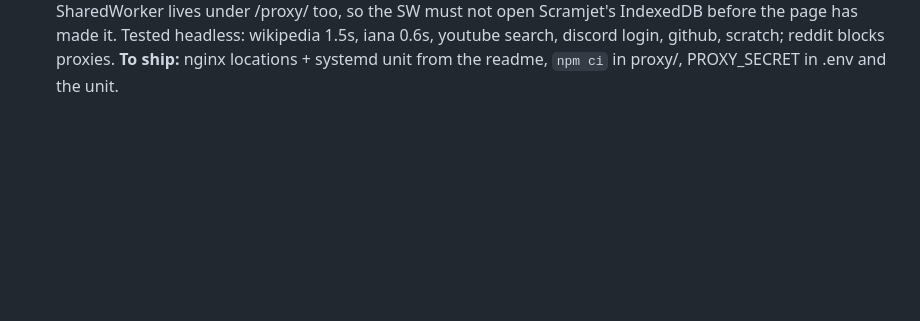
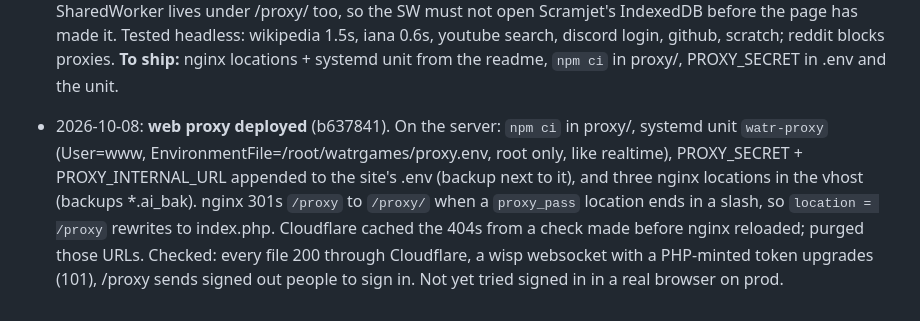
Before and after one commit to watrabi/water-games-v6, a Markdown page: PLAN.md, the part around the change. GitHub-like rendering; blank space fills up the shorter version.

```diff
--- a/PLAN.md
+++ b/PLAN.md
@@ -276,3 +276,10 @@ Routes / pages:
   the SW must not open Scramjet's IndexedDB before the page has made it. Tested headless: wikipedia 1.5s, iana 0.6s,
   youtube search, discord login, github, scratch; reddit blocks proxies. **To ship:** nginx locations + systemd unit
   from the readme, `npm ci` in proxy/, PROXY_SECRET in .env and the unit.
+- 2026-10-08: **web proxy deployed** (b637841). On the server: `npm ci` in proxy/, systemd unit `watr-proxy` (User=www,
+  EnvironmentFile=/root/watrgames/proxy.env, root only, like realtime), PROXY_SECRET + PROXY_INTERNAL_URL appended to
+  the site's .env (backup next to it), and three nginx locations in the vhost (backups *.ai_bak). nginx 301s `/proxy`
+  to `/proxy/` when a `proxy_pass` location ends in a slash, so `location = /proxy` rewrites to index.php. Cloudflare
+  cached the 404s from a check made before nginx reloaded; purged those URLs. Checked: every file 200 through
+  Cloudflare, a wisp websocket with a PHP-minted token upgrades (101), /proxy sends signed out people to sign in.
+  Not yet tried signed in in a real browser on prod.
```
Also changed, not shown: readme.md (+6 -1 lines).
